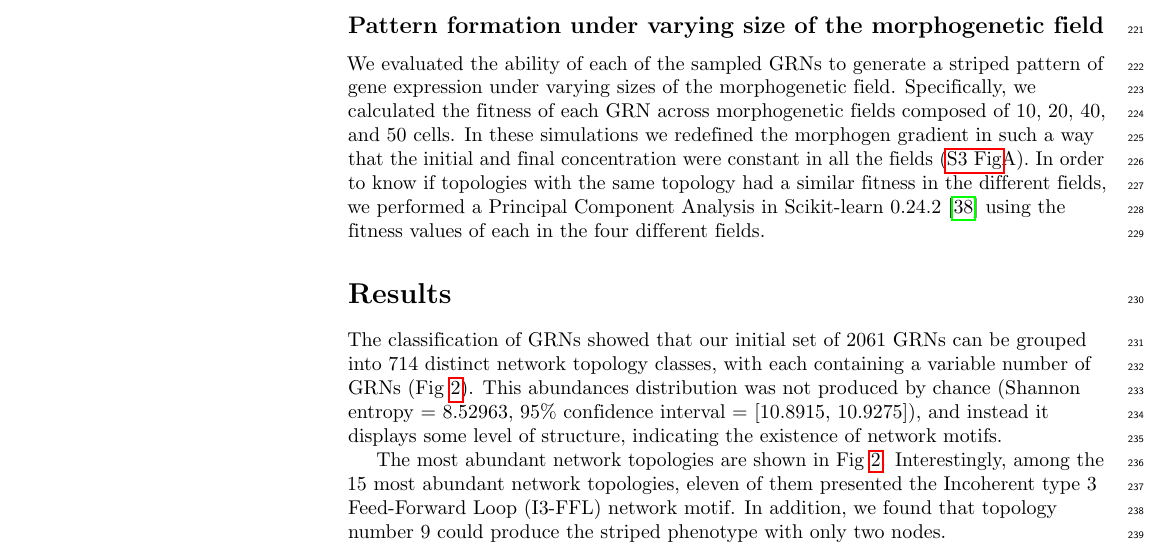
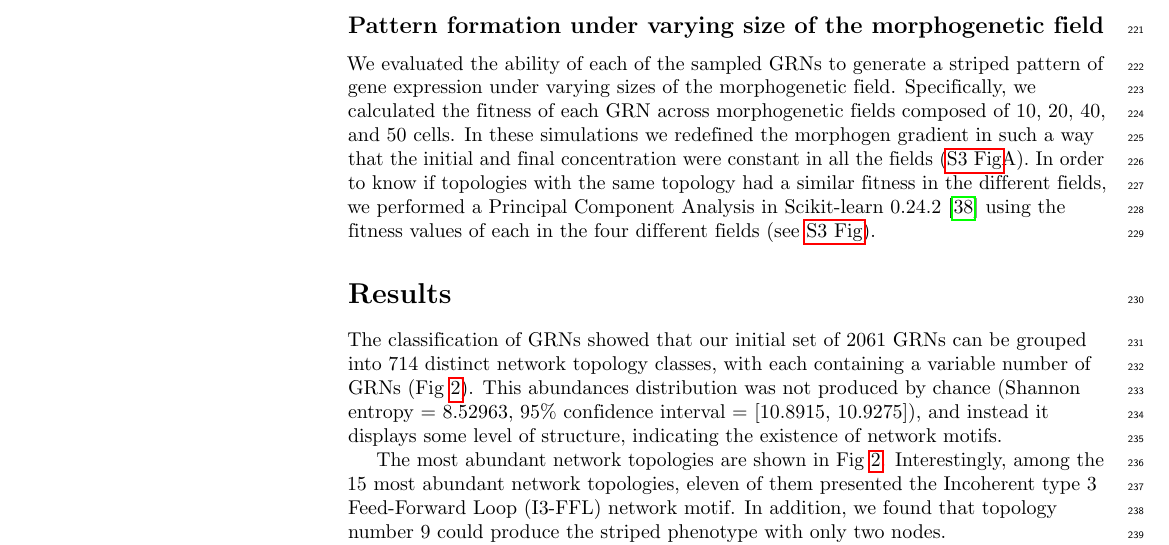
Before and after one commit to Nesper94/gene-regulatory-networks, a LaTeX document (docs/manuscript/manuscript.tex): part of page 8 of 23, cut so that both start at the same text. Compiled offline with pdfLaTeX.

Commit message:
Add ref to S3 Fig in Methods

```diff
--- a/docs/manuscript/manuscript.tex
+++ b/docs/manuscript/manuscript.tex
@@ -708,7 +708,7 @@ morphogen gradient in such a way that the initial and final concentration were
 constant in all the fields (\nameref{S3_Fig}A). In order to know if topologies
 with the same topology had a similar fitness in the different fields, we performed
 a Principal Component Analysis in Scikit-learn~0.24.2~\cite{sklearn} using the
-fitness values of each in the four different fields.
+fitness values of each in the four different fields (see \nameref{S3_Fig}).
 
 % For placing video, \nameref{S1_Video} vel sagittis arcu lobortis.
 
```
